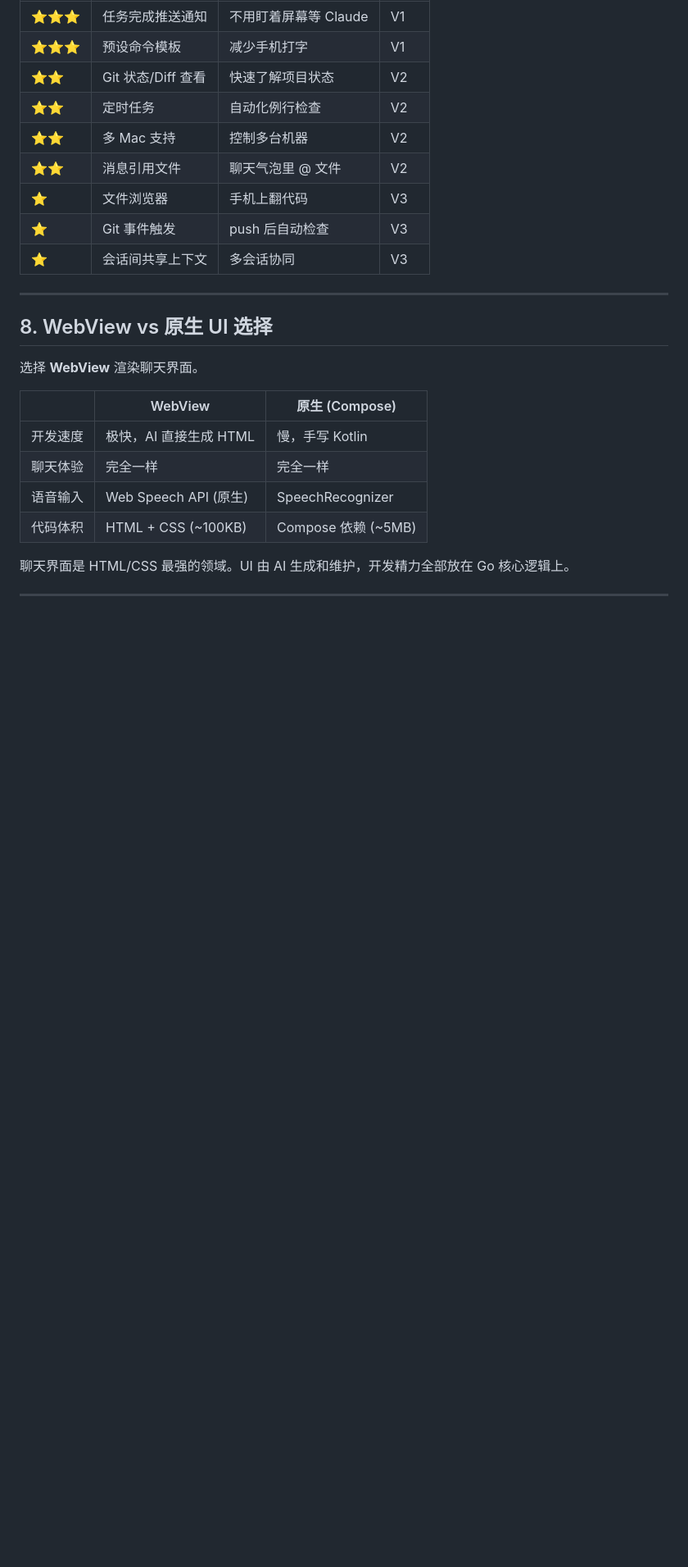
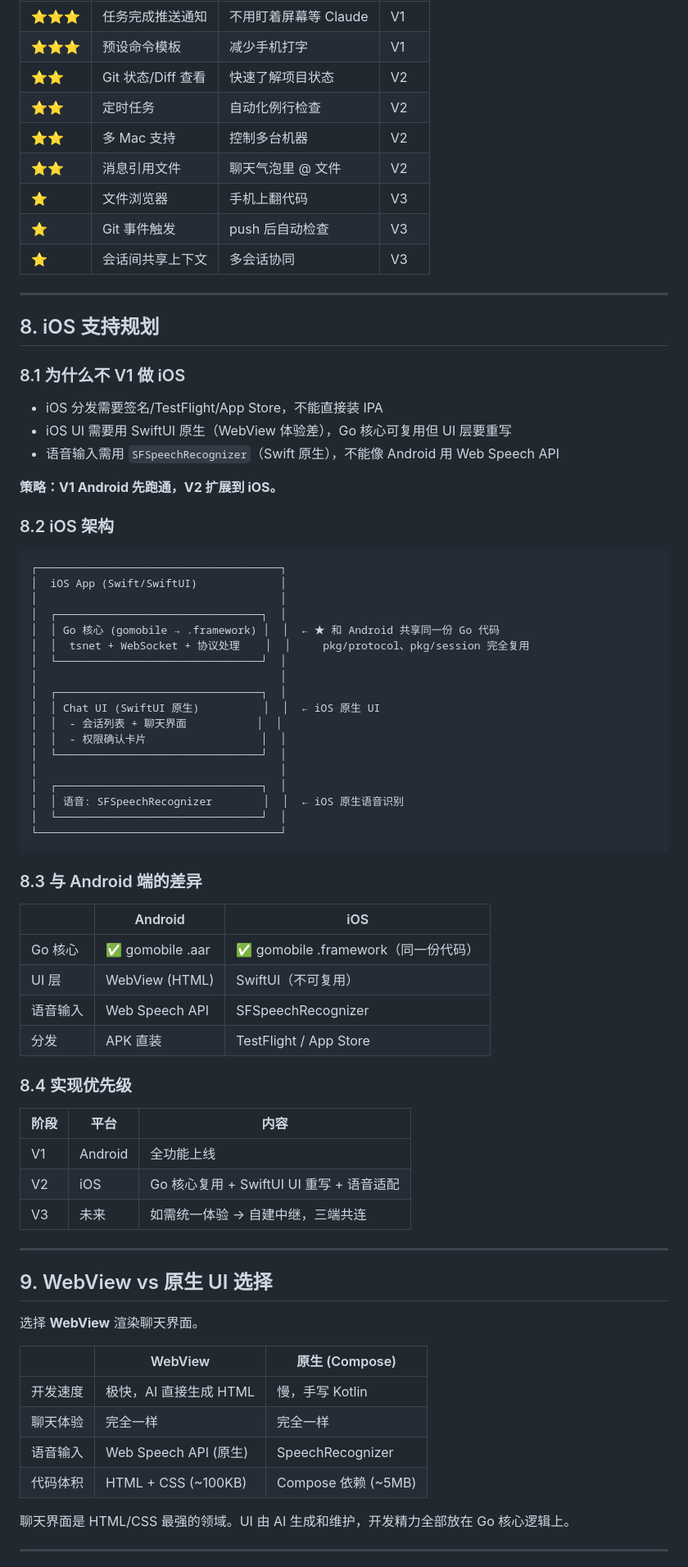
Before and after one commit to yang-bin-free/claude-phone, a Markdown page: README.md, the part around one of its changes. Shown at 82% size. Drawn GitHub-style; blank space fills up the shorter version.

Commit message:
docs: 新增 iOS 支持规划 (V2 SwiftUI + Go 核心复用)
- iOS 架构: gomobile .framework + SwiftUI 原生 UI + SFSpeechRecognizer
- Android vs iOS 差异对比
- Phase 7 加入实现阶段

Co-Authored-By: Claude <noreply@anthropic.com>

````diff
--- a/README.md
+++ b/README.md
@@ -1026,7 +1026,59 @@ webhooks:
 
 ---
 
-## 8. WebView vs 原生 UI 选择
+## 8. iOS 支持规划
+
+### 8.1 为什么不 V1 做 iOS
+
+- iOS 分发需要签名/TestFlight/App Store，不能直接装 IPA
+- iOS UI 需要用 SwiftUI 原生（WebView 体验差），Go 核心可复用但 UI 层要重写
+- 语音输入需用 `SFSpeechRecognizer`（Swift 原生），不能像 Android 用 Web Speech API
+
+**策略：V1 Android 先跑通，V2 扩展到 iOS。**
+
+### 8.2 iOS 架构
+
+```
+┌──────────────────────────────────────┐
+│  iOS App (Swift/SwiftUI)             │
+│                                      │
+│  ┌────────────────────────────────┐  │
+│  │ Go 核心 (gomobile → .framework) │  │  ← ★ 和 Android 共享同一份 Go 代码
+│  │  tsnet + WebSocket + 协议处理    │  │     pkg/protocol、pkg/session 完全复用
+│  └────────────────────────────────┘  │
+│                                      │
+│  ┌────────────────────────────────┐  │
+│  │ Chat UI (SwiftUI 原生)          │  │  ← iOS 原生 UI
+│  │  - 会话列表 + 聊天界面           │  │
+│  │  - 权限确认卡片                  │  │
+│  └────────────────────────────────┘  │
+│                                      │
+│  ┌────────────────────────────────┐  │
+│  │ 语音: SFSpeechRecognizer        │  │  ← iOS 原生语音识别
+│  └────────────────────────────────┘  │
+└──────────────────────────────────────┘
+```
+
+### 8.3 与 Android 端的差异
+
+| | Android | iOS |
+|---|---|---|
+| Go 核心 | ✅ gomobile .aar | ✅ gomobile .framework（同一份代码） |
+| UI 层 | WebView (HTML) | SwiftUI（不可复用） |
+| 语音输入 | Web Speech API | SFSpeechRecognizer |
+| 分发 | APK 直装 | TestFlight / App Store |
+
+### 8.4 实现优先级
+
+| 阶段 | 平台 | 内容 |
+|------|------|------|
+| V1 | Android | 全功能上线 |
+| V2 | iOS | Go 核心复用 + SwiftUI UI 重写 + 语音适配 |
+| V3 | 未来 | 如需统一体验 → 自建中继，三端共连 |
+
+---
+
+## 9. WebView vs 原生 UI 选择
 
 选择 **WebView** 渲染聊天界面。
 
````
Also changed, not shown: other parts of README.md (+4 -3 lines).
